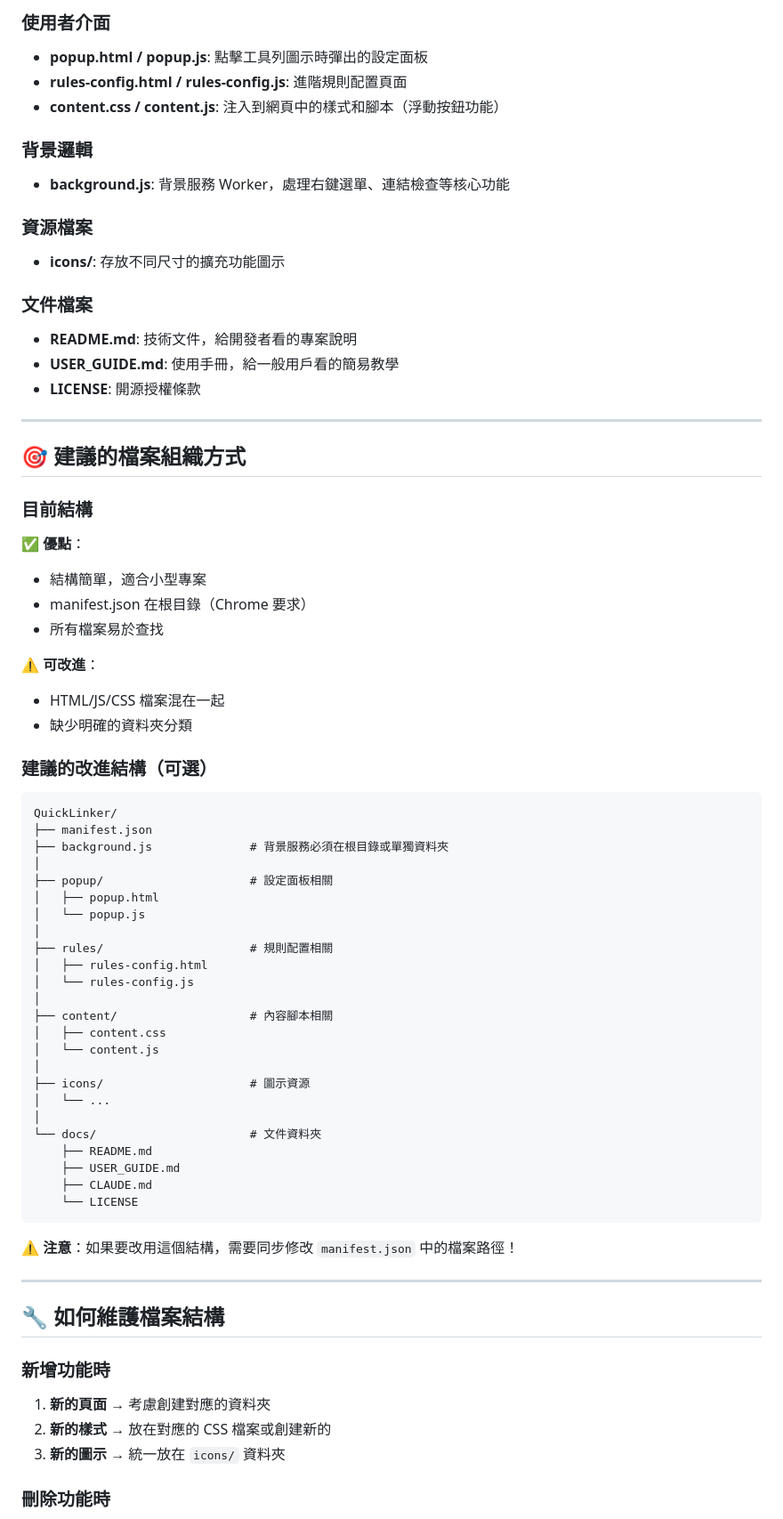
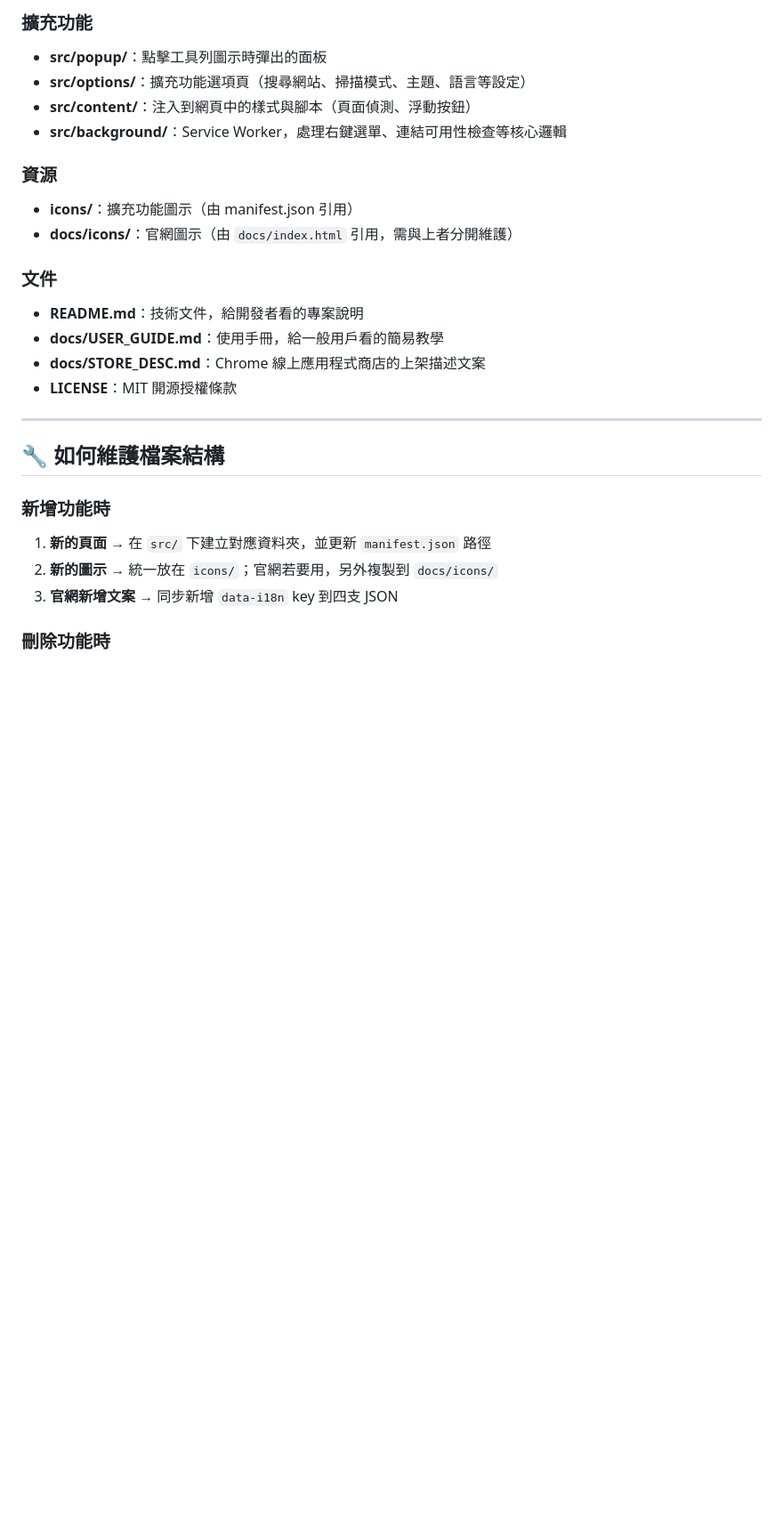
Before and after one commit to BarryTsai0315/QuickLinker, a Markdown page: docs/FILE_STRUCTURE.md, the part around one of its changes. Shown at 89% size. GitHub-like rendering; blank space fills up the shorter version.

````diff
--- a/docs/FILE_STRUCTURE.md
+++ b/docs/FILE_STRUCTURE.md
@@ -42,73 +90,28 @@ QuickLinker/
 
-### 使用者介面
-- **popup.html / popup.js**: 點擊工具列圖示時彈出的設定面板
-- **rules-config.html / rules-config.js**: 進階規則配置頁面
-- **content.css / content.js**: 注入到網頁中的樣式和腳本（浮動按鈕功能）
+### 擴充功能
+- **src/popup/**：點擊工具列圖示時彈出的面板
+- **src/options/**：擴充功能選項頁（搜尋網站、掃描模式、主題、語言等設定）
+- **src/content/**：注入到網頁中的樣式與腳本（頁面偵測、浮動按鈕）
+- **src/background/**：Service Worker，處理右鍵選單、連結可用性檢查等核心邏輯
 
-### 背景邏輯
-- **background.js**: 背景服務 Worker，處理右鍵選單、連結檢查等核心功能
+### 資源
+- **icons/**：擴充功能圖示（由 manifest.json 引用）
+- **docs/icons/**：官網圖示（由 `docs/index.html` 引用，需與上者分開維護）
 
-### 資源檔案
-- **icons/**: 存放不同尺寸的擴充功能圖示
-
-### 文件檔案
-- **README.md**: 技術文件，給開發者看的專案說明
-- **USER_GUIDE.md**: 使用手冊，給一般用戶看的簡易教學
-- **LICENSE**: 開源授權條款
-
----
-
-## 🎯 建議的檔案組織方式
-
-### 目前結構
-✅ **優點**：
-- 結構簡單，適合小型專案
-- manifest.json 在根目錄（Chrome 要求）
-- 所有檔案易於查找
-
-⚠️ **可改進**：
-- HTML/JS/CSS 檔案混在一起
-- 缺少明確的資料夾分類
-
-### 建議的改進結構（可選）
-
-```
-QuickLinker/
-├── manifest.json
-├── background.js              # 背景服務必須在根目錄或單獨資料夾
-│
-├── popup/                     # 設定面板相關
-│   ├── popup.html
-│   └── popup.js
-│
-├── rules/                     # 規則配置相關
-│   ├── rules-config.html
-│   └── rules-config.js
-│
-├── content/                   # 內容腳本相關
-│   ├── content.css
-│   └── content.js
-│
-├── icons/                     # 圖示資源
-│   └── ...
-│
-└── docs/                      # 文件資料夾
-    ├── README.md
-    ├── USER_GUIDE.md
-    ├── CLAUDE.md
-    └── LICENSE
-```
-
-⚠️ **注意**：如果要改用這個結構，需要同步修改 `manifest.json` 中的檔案路徑！
+### 文件
+- **README.md**：技術文件，給開發者看的專案說明
+- **docs/USER_GUIDE.md**：使用手冊，給一般用戶看的簡易教學
+- **docs/STORE_DESC.md**：Chrome 線上應用程式商店的上架描述文案
+- **LICENSE**：MIT 開源授權條款
 
 ---
 
 ## 🔧 如何維護檔案結構
 
 ### 新增功能時
-1. **新的頁面** → 考慮創建對應的資料夾
-2. **新的樣式** → 放在對應的 CSS 檔案或創建新的
-3. **新的圖示** → 統一放在 `icons/` 資料夾
+1. **新的頁面** → 在 `src/` 下建立對應資料夾，並更新 `manifest.json` 路徑
+2. **新的圖示** → 統一放在 `icons/`；官網若要用，另外複製到 `docs/icons/`
+3. **官網新增文案** → 同步新增 `data-i18n` key 到四支 JSON
 
 ### 刪除功能時
 1. 刪除對應的 HTML/JS/CSS 檔案
````
Also changed, not shown: other parts of docs/FILE_STRUCTURE.md (+75 -31 lines), README.md (+3 -1 lines).
